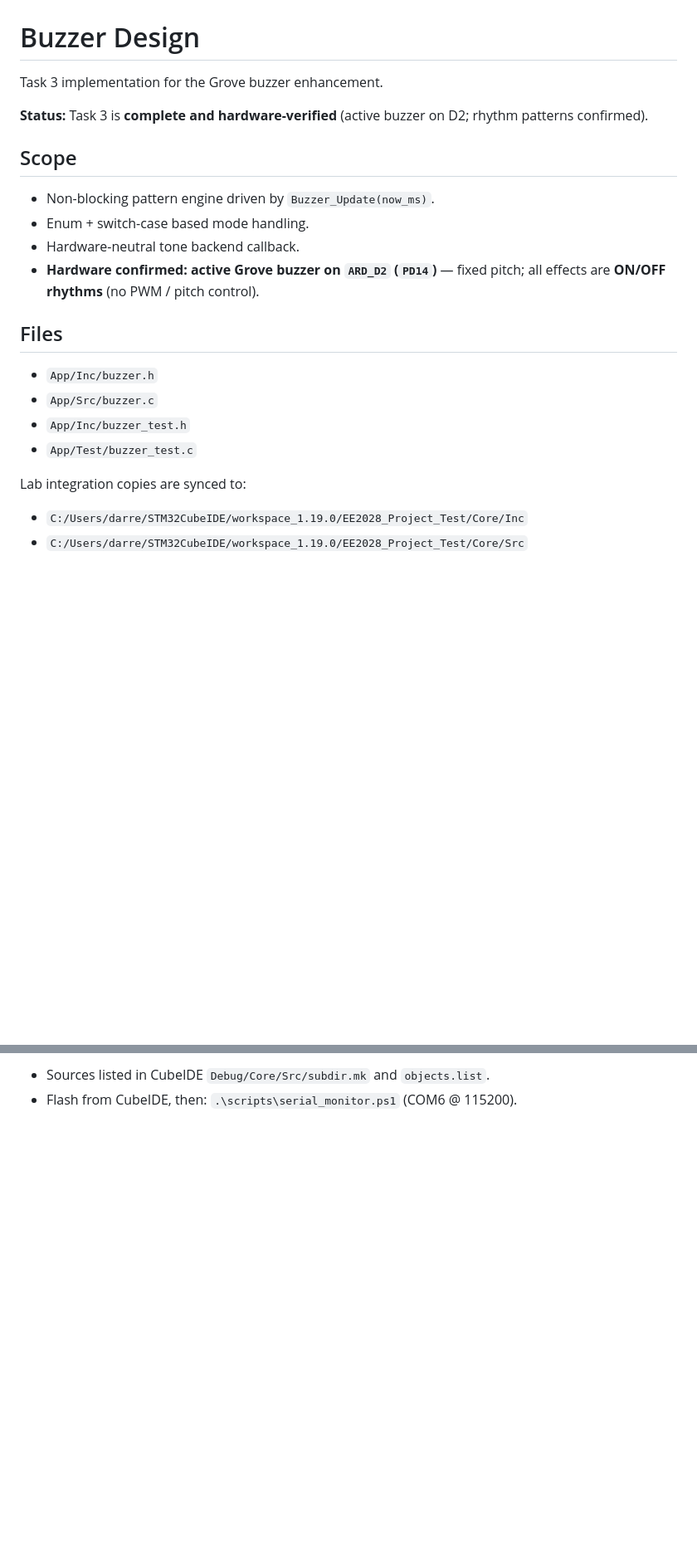
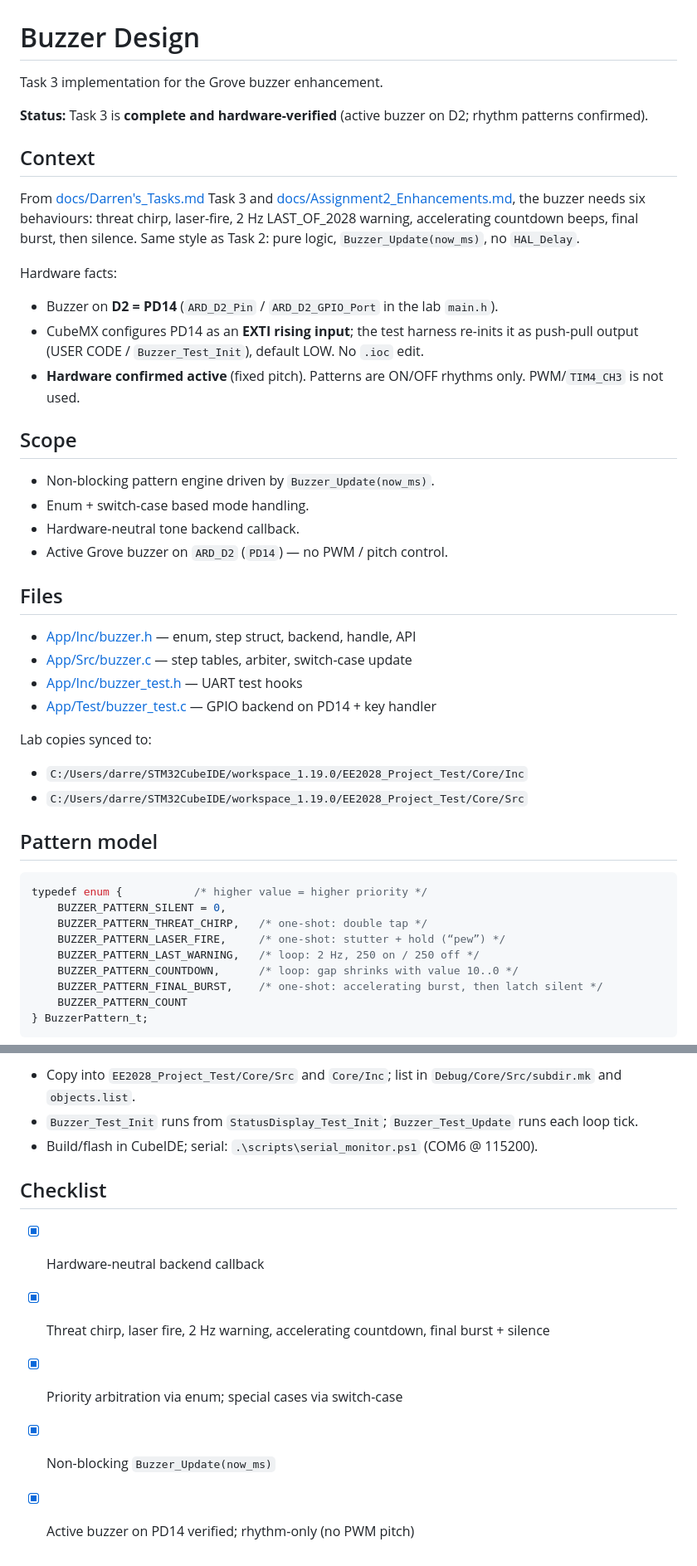
Before and after one commit to derraan/EE2028_Project, a Markdown page: docs/Buzzer_Design.md, 2 parts joined by grey strips. Shown at 83% size. GitHub-like rendering; blank space fills up the shorter version.

````diff
--- a/docs/Buzzer_Design.md
+++ b/docs/Buzzer_Design.md
@@ -4,21 +4,46 @@ Task 3 implementation for the Grove buzzer enhancement.
 
 **Status:** Task 3 is **complete and hardware-verified** (active buzzer on D2; rhythm patterns confirmed).
 
+## Context
+
+From [docs/Darren's_Tasks.md](Darren's_Tasks.md) Task 3 and [docs/Assignment2_Enhancements.md](Assignment2_Enhancements.md), the buzzer needs six behaviours: threat chirp, laser-fire, 2 Hz LAST_OF_2028 warning, accelerating countdown beeps, final burst, then silence. Same style as Task 2: pure logic, `Buzzer_Update(now_ms)`, no `HAL_Delay`.
+
+Hardware facts:
+
+- Buzzer on **D2 = PD14** (`ARD_D2_Pin` / `ARD_D2_GPIO_Port` in the lab `main.h`).
+- CubeMX configures PD14 as an **EXTI rising input**; the test harness re-inits it as push-pull output (USER CODE / `Buzzer_Test_Init`), default LOW. No `.ioc` edit.
+- **Hardware confirmed active** (fixed pitch). Patterns are ON/OFF rhythms only. PWM/`TIM4_CH3` is not used.
+
 ## Scope
 
 - Non-blocking pattern engine driven by `Buzzer_Update(now_ms)`.
 - Enum + switch-case based mode handling.
 - Hardware-neutral tone backend callback.
-- **Hardware confirmed: active Grove buzzer on `ARD_D2` (`PD14`)** — fixed pitch; all effects are **ON/OFF rhythms** (no PWM / pitch control).
+- Active Grove buzzer on `ARD_D2` (`PD14`) — no PWM / pitch control.
 
 ## Files
 
-- `App/Inc/buzzer.h`
-- `App/Src/buzzer.c`
-- `App/Inc/buzzer_test.h`
-- `App/Test/buzzer_test.c`
+- [App/Inc/buzzer.h](../App/Inc/buzzer.h) — enum, step struct, backend, handle, API
+- [App/Src/buzzer.c](../App/Src/buzzer.c) — step tables, arbiter, switch-case update
+- [App/Inc/buzzer_test.h](../App/Inc/buzzer_test.h) — UART test hooks
+- [App/Test/buzzer_test.c](../App/Test/buzzer_test.c) — GPIO backend on PD14 + key handler
 
-Lab integration copies are synced to:
+Lab copies synced to:
 
 - `C:/Users/darre/STM32CubeIDE/workspace_1.19.0/EE2028_Project_Test/Core/Inc`
 - `C:/Users/darre/STM32CubeIDE/workspace_1.19.0/EE2028_Project_Test/Core/Src`
+
+## Pattern model
+
+```c
+typedef enum {           /* higher value = higher priority */
+    BUZZER_PATTERN_SILENT = 0,
+    BUZZER_PATTERN_THREAT_CHIRP,   /* one-shot: double tap */
+    BUZZER_PATTERN_LASER_FIRE,     /* one-shot: stutter + hold (“pew”) */
+    BUZZER_PATTERN_LAST_WARNING,   /* loop: 2 Hz, 250 on / 250 off */
+    BUZZER_PATTERN_COUNTDOWN,      /* loop: gap shrinks with value 10..0 */
+    BUZZER_PATTERN_FINAL_BURST,    /* one-shot: accelerating burst, then latch silent */
+    BUZZER_PATTERN_COUNT
+} BuzzerPattern_t;
+```
+
@@ -101,3 +128,12 @@ Uppercase `F/X/Z` avoid collisions with matrix keys `f/x/z`.
 
-- Sources listed in CubeIDE `Debug/Core/Src/subdir.mk` and `objects.list`.
-- Flash from CubeIDE, then: `.\scripts\serial_monitor.ps1` (COM6 @ 115200).
+- Copy into `EE2028_Project_Test/Core/Src` and `Core/Inc`; list in `Debug/Core/Src/subdir.mk` and `objects.list`.
+- `Buzzer_Test_Init` runs from `StatusDisplay_Test_Init`; `Buzzer_Test_Update` runs each loop tick.
+- Build/flash in CubeIDE; serial: `.\scripts\serial_monitor.ps1` (COM6 @ 115200).
+
+## Checklist
+
+- [x] Hardware-neutral backend callback
+- [x] Threat chirp, laser fire, 2 Hz warning, accelerating countdown, final burst + silence
+- [x] Priority arbitration via enum; special cases via switch-case
+- [x] Non-blocking `Buzzer_Update(now_ms)`
+- [x] Active buzzer on PD14 verified; rhythm-only (no PWM pitch)
````
Also changed, not shown: other parts of docs/Buzzer_Design.md (+39 -37 lines).
